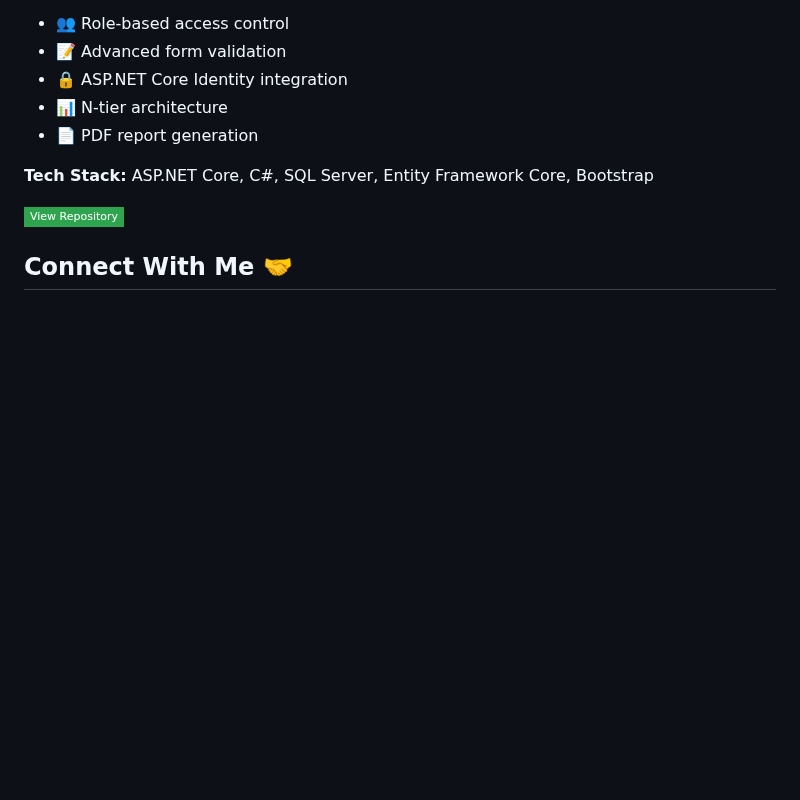
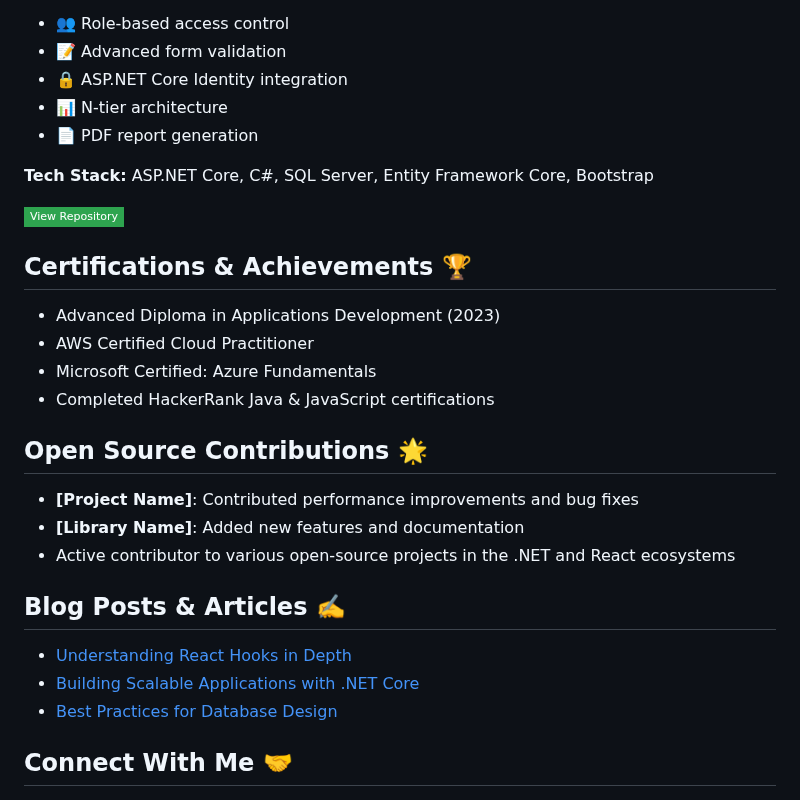
Before and after one commit to Ryan-Millard/Ryan-Millard, a Markdown page: README.md, the part around one of its changes. Rendered like a GitHub page; badges without logos; blank space fills up the shorter version.

```diff
--- a/README.md
+++ b/README.md
@@ -71,6 +93,27 @@ A web-based claim management system for Independent Contractor lecturers.
 
 [![View Repository](https://img.shields.io/badge/View_Repository-2ea44f?style=flat-square)](https://github.com/Ryan-Millard/Contract-Monthly-Claim-System---PROG6212-POE)
 
+## Certifications & Achievements 🏆
+
+- Advanced Diploma in Applications Development (2023)
+- AWS Certified Cloud Practitioner
+- Microsoft Certified: Azure Fundamentals
+- Completed HackerRank Java & JavaScript certifications
+
+## Open Source Contributions 🌟
+
+- **[Project Name]**: Contributed performance improvements and bug fixes
+- **[Library Name]**: Added new features and documentation
+- Active contributor to various open-source projects in the .NET and React ecosystems
+
+## Blog Posts & Articles ✍️
+
+<!-- BLOG-POST-LIST:START -->
+- [Understanding React Hooks in Depth](link-to-article)
+- [Building Scalable Applications with .NET Core](link-to-article)
+- [Best Practices for Database Design](link-to-article)
+<!-- BLOG-POST-LIST:END -->
+
 ## Connect With Me 🤝
 
 [![Email](https://img.shields.io/badge/Email-millardryandevon@gmail.com-D14836?style=flat-square&logo=gmail&logoColor=white)](mailto:millardryandevon@gmail.com)
```
Also changed, not shown: other parts of README.md (+29 -0 lines).
